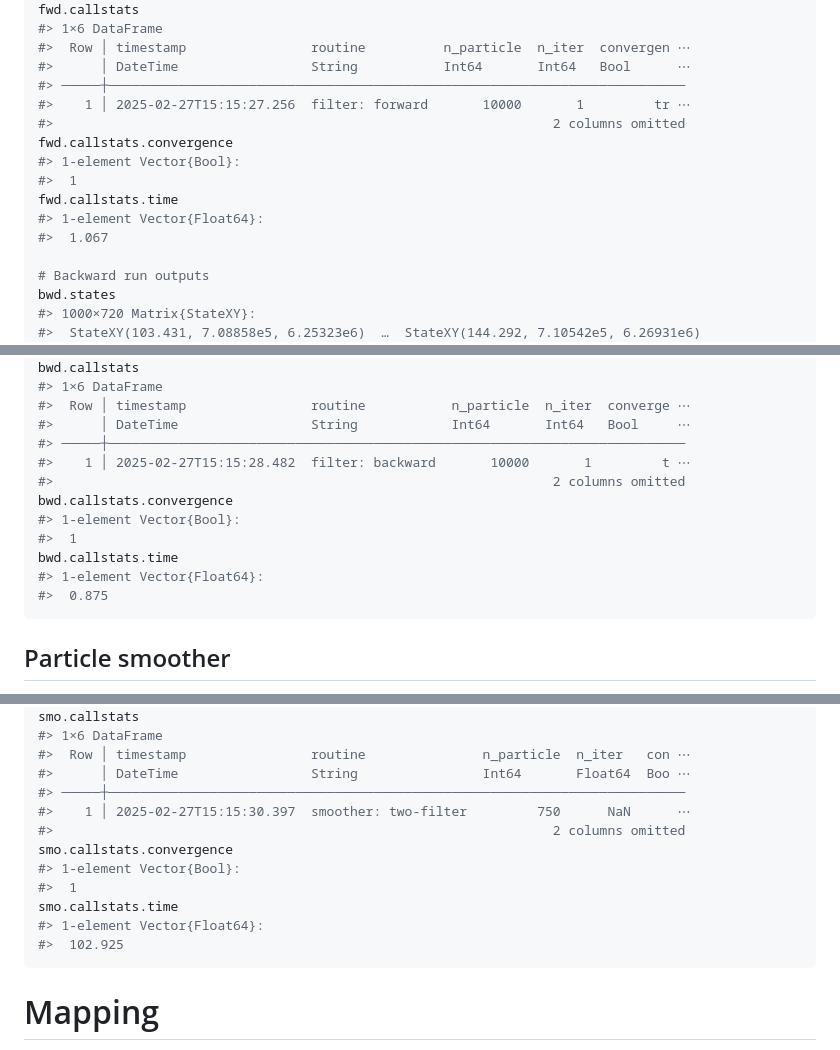
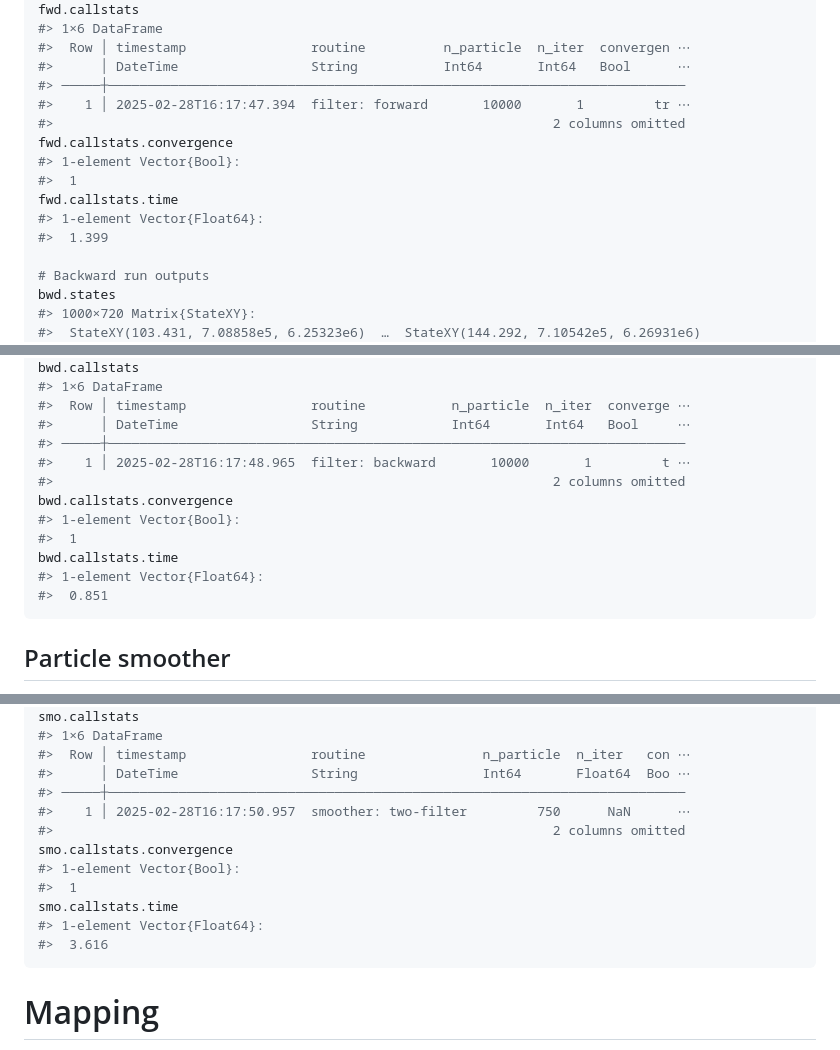
Before and after one commit to edwardlavender/Patter.jl, a Markdown page: README.md, 3 parts joined by grey strips. Rendered like a GitHub page.

Commit message:
Render README

````diff
--- a/README.md
+++ b/README.md
@@ -440,14 +440,14 @@ fwd.callstats
 #>  Row │ timestamp                routine          n_particle  n_iter  convergen ⋯
 #>      │ DateTime                 String           Int64       Int64   Bool      ⋯
 #> ─────┼──────────────────────────────────────────────────────────────────────────
-#>    1 │ 2025-02-27T15:15:27.256  filter: forward       10000       1         tr ⋯
+#>    1 │ 2025-02-28T16:17:47.394  filter: forward       10000       1         tr ⋯
 #>                                                                2 columns omitted
 fwd.callstats.convergence
 #> 1-element Vector{Bool}:
 #>  1
 fwd.callstats.time
 #> 1-element Vector{Float64}:
-#>  1.067
+#>  1.399
 
 # Backward run outputs
 bwd.states
@@ -499,14 +499,14 @@ bwd.callstats
 #>  Row │ timestamp                routine           n_particle  n_iter  converge ⋯
 #>      │ DateTime                 String            Int64       Int64   Bool     ⋯
 #> ─────┼──────────────────────────────────────────────────────────────────────────
-#>    1 │ 2025-02-27T15:15:28.482  filter: backward       10000       1         t ⋯
+#>    1 │ 2025-02-28T16:17:48.965  filter: backward       10000       1         t ⋯
 #>                                                                2 columns omitted
 bwd.callstats.convergence
 #> 1-element Vector{Bool}:
 #>  1
 bwd.callstats.time
 #> 1-element Vector{Float64}:
-#>  0.875
+#>  0.851
 ```
 
 ## Particle smoother
@@ -577,14 +577,14 @@ smo.callstats
 #>  Row │ timestamp                routine               n_particle  n_iter   con ⋯
 #>      │ DateTime                 String                Int64       Float64  Boo ⋯
 #> ─────┼──────────────────────────────────────────────────────────────────────────
-#>    1 │ 2025-02-27T15:15:30.397  smoother: two-filter         750      NaN      ⋯
+#>    1 │ 2025-02-28T16:17:50.957  smoother: two-filter         750      NaN      ⋯
 #>                                                                2 columns omitted
 smo.callstats.convergence
 #> 1-element Vector{Bool}:
 #>  1
 smo.callstats.time
 #> 1-element Vector{Float64}:
-#>  102.925
+#>  3.616
 ```
 
 # Mapping
````
Also changed, not shown: docs/figures/README-unnamed-chunk-13-2.png.
